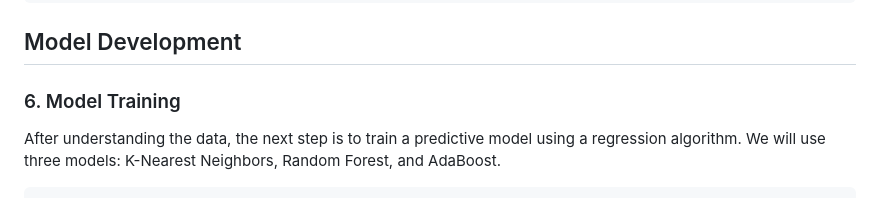
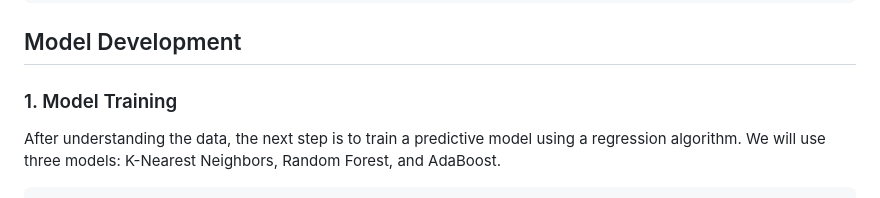
Before and after one commit to Matahari-Masalalu/HBD-Saskia-Mariska, a Markdown page: README.md, the part around the change. GitHub-like rendering.

````diff
--- a/README.md
+++ b/README.md
@@ -147,7 +147,7 @@ plt.show()
 
 ## Model Development
 
-### 6. Model Training
+### 1. Model Training
 After understanding the data, the next step is to train a predictive model using a regression algorithm. We will use three models: K-Nearest Neighbors, Random Forest, and AdaBoost.
 
 ```python
````
